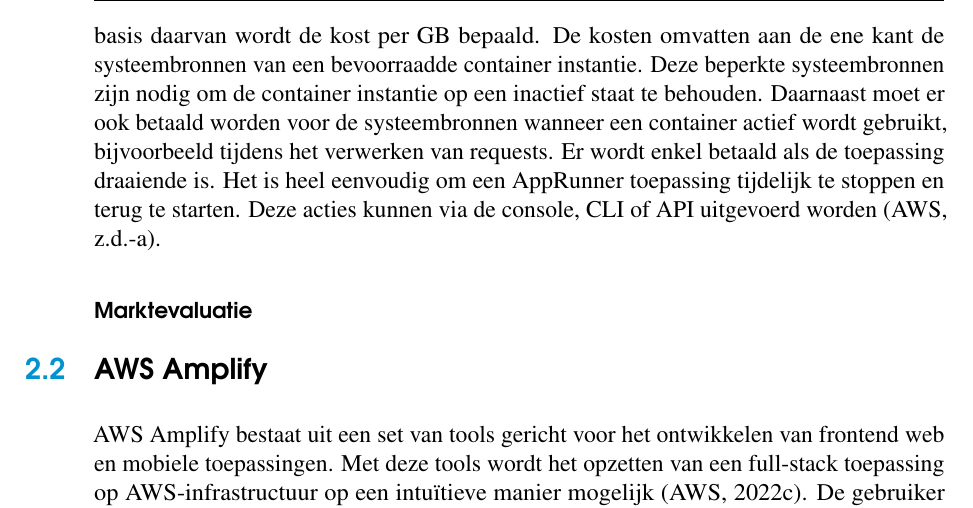
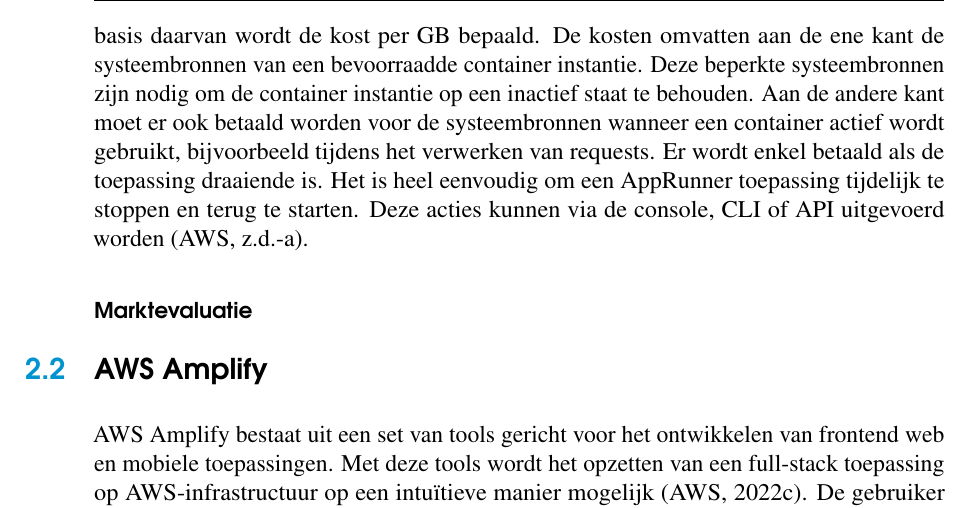
Before and after one commit to antoniopizarro22/BAP_2021_2022, a LaTeX thesis (bachproef/bachproef-tin.tex, which reads bachproef/standvanzaken.tex): part of page 22 of 52, cut so that both start at the same text. Compiled offline with pdfLaTeX.

Commit message:
adjust sentence

```diff
--- a/bachproef/standvanzaken.tex
+++ b/bachproef/standvanzaken.tex
@@ -23,7 +23,7 @@
 Het geheugen en vCPU worden bij het opzet van AppRunner bepaald en op basis daarvan wordt de kost per GB bepaald.
 De kosten omvatten aan de ene kant de systeembronnen van een bevoorraadde container instantie.
 Deze beperkte systeembronnen zijn nodig om de container instantie op een inactief staat te behouden.
-Daarnaast moet er ook betaald worden voor de systeembronnen wanneer een container actief wordt gebruikt, bijvoorbeeld tijdens het verwerken van requests.
+Aan de andere kant moet er ook betaald worden voor de systeembronnen wanneer een container actief wordt gebruikt, bijvoorbeeld tijdens het verwerken van requests.
 Er wordt enkel betaald als de toepassing draaiende is.
 Het is heel eenvoudig om een AppRunner toepassing tijdelijk te stoppen en terug te starten.
 Deze acties kunnen via de console, \acrshort{cli} of \acrshort{api} uitgevoerd worden~\autocite{AWSAppRunnerPricing}.
```
